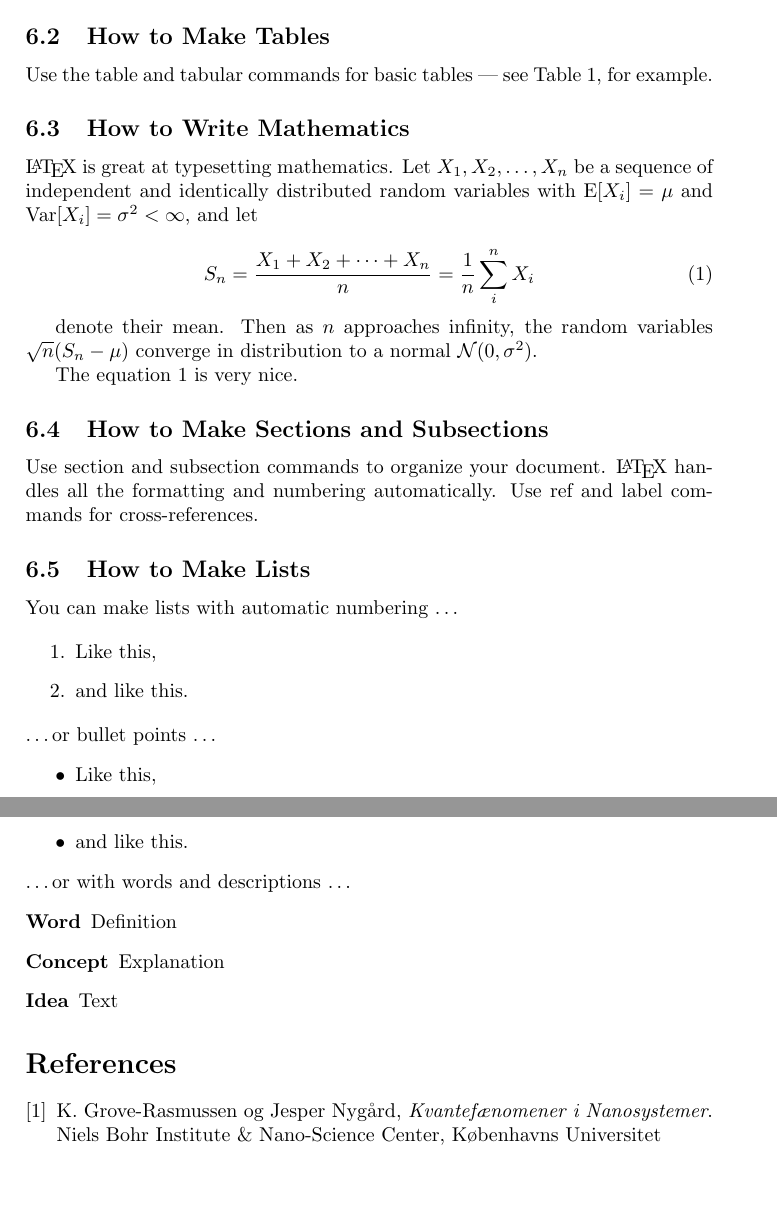
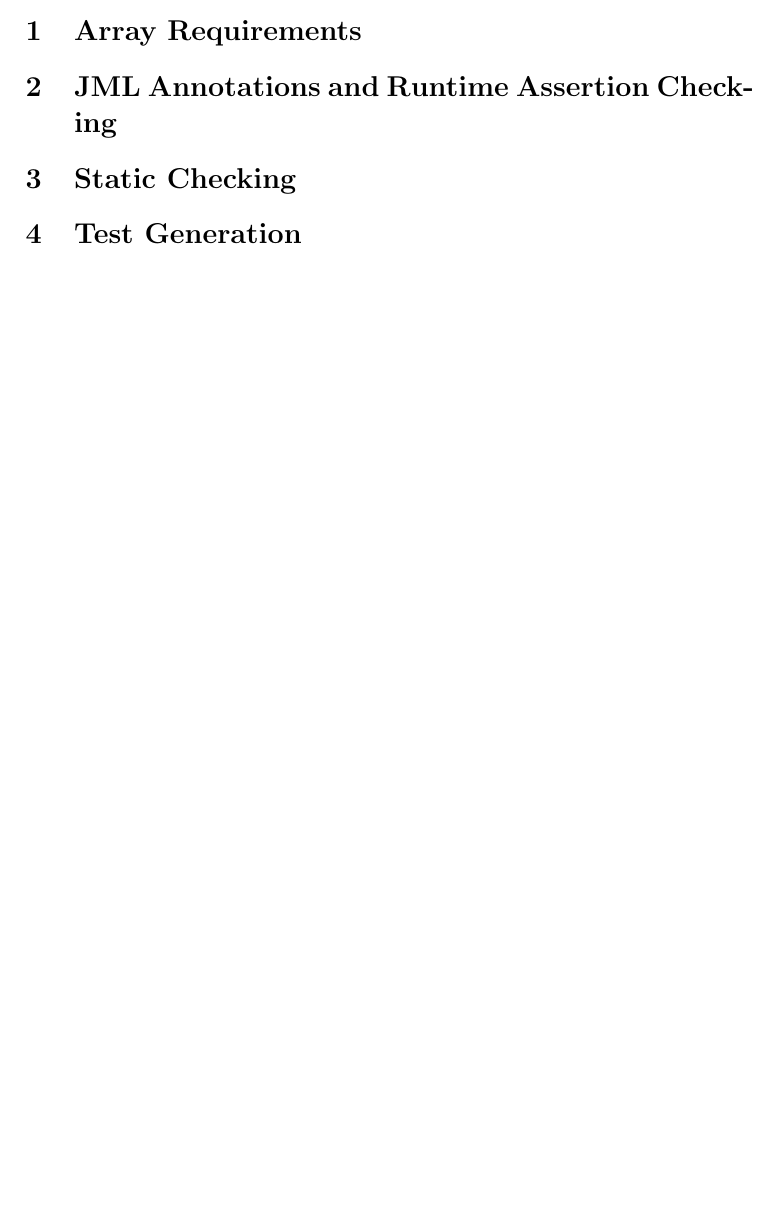
Before and after one commit to Noek1993/SoftwareValidation, a LaTeX paper (Report.tex): two parts of pages 4 and 5 of 5 before the commit and part of the page after it, the two joined at a grey line, cut at the place of the change, the shorter picture padded with empty space. Compiled offline with pdfLaTeX.

Commit message:
made subsections and abstract

```diff
--- a/Report.tex
+++ b/Report.tex
@@ -8,7 +8,7 @@
 
 \title{System Validation 2016 \\ Homework Part 1 - JML}
 
-\author{Koen Mulder (s...) and Ruben van den Berg (s1354914)}
+\author{Koen Mulder (s1757679) and Ruben van den Berg (s1354914)}
 
 \date{\today}
 
@@ -80,7 +21,0 @@
-\begin{figure}
-
-\end{figure}
-
-\subsection{How to Make Tables}
-
-Use the table and tabular commands for basic tables --- see Table~\ref{tab:widgets}, for example.
@@ -96,49 +22,14 @@
-\end{table}
-
-\subsection{How to Write Mathematics}
-
-\LaTeX{} is great at typesetting mathematics. Let $X_1, X_2, \ldots, X_n$ be a sequence of independent and identically distributed random variables with $\text{E}[X_i] = \mu$ and $\text{Var}[X_i] = \sigma^2 < \infty$, and let
-
-\begin{equation}
-S_n = \frac{X_1 + X_2 + \cdots + X_n}{n}
-      = \frac{1}{n}\sum_{i}^{n} X_i
-\label{eq:sn}
-\end{equation}
-
-denote their mean. Then as $n$ approaches infinity, the random variables $\sqrt{n}(S_n - \mu)$ converge in distribution to a normal $\mathcal{N}(0, \sigma^2)$.
-
-The equation \ref{eq:sn} is very nice.
-
-\subsection{How to Make Sections and Subsections}
-
-Use section and subsection commands to organize your document. \LaTeX{} handles all the formatting and numbering automatically. Use ref and label commands for cross-references.
-
-\subsection{How to Make Lists}
-
-You can make lists with automatic numbering \dots
-
-\begin{enumerate}
-\item Like this,
-\item and like this.
-\end{enumerate}
-\dots or bullet points \dots
-\begin{itemize}
-\item Like this,
-\item and like this.
-\end{itemize}
-\dots or with words and descriptions \dots
-\begin{description}
-\item[Word] Definition
-\item[Concept] Explanation
-\item[Idea] Text
-\end{description}
+\section{Array Requirements}
 
 
-\begin{thebibliography}{9}
-\bibitem{nano3}
-  K. Grove-Rasmussen og Jesper Nygård,
-  \emph{Kvantefænomener i Nanosystemer}.
-  Niels Bohr Institute \& Nano-Science Center, Københavns Universitet
+\section{JML Annotations and Runtime Assertion Checking}
 
-\end{thebibliography}
+
+\section{Static Checking}
+
+
+\section{Test Generation}
+
+
+
 \end{document}
```
Also changed, not shown: Report.tex (69 more changed lines).
